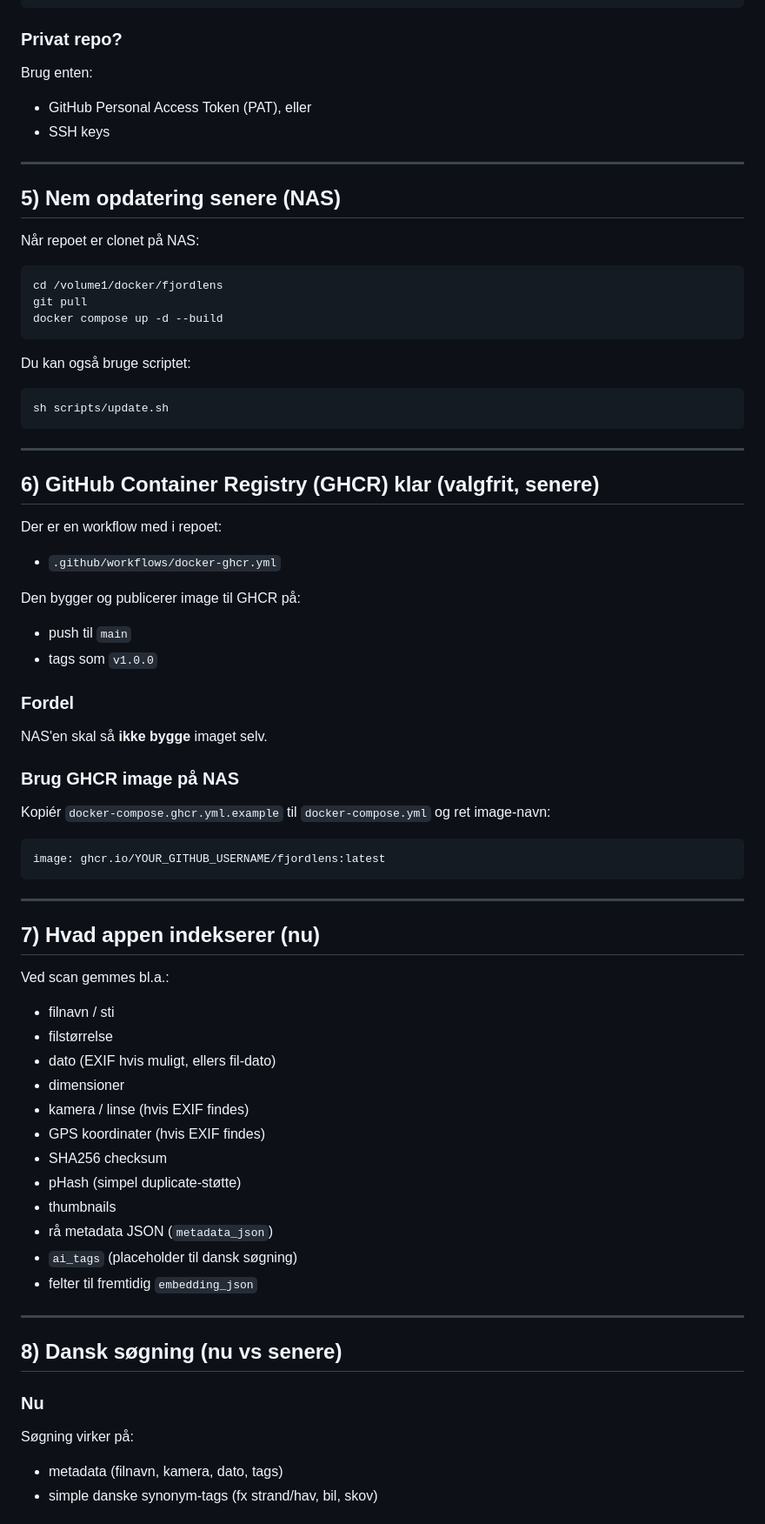
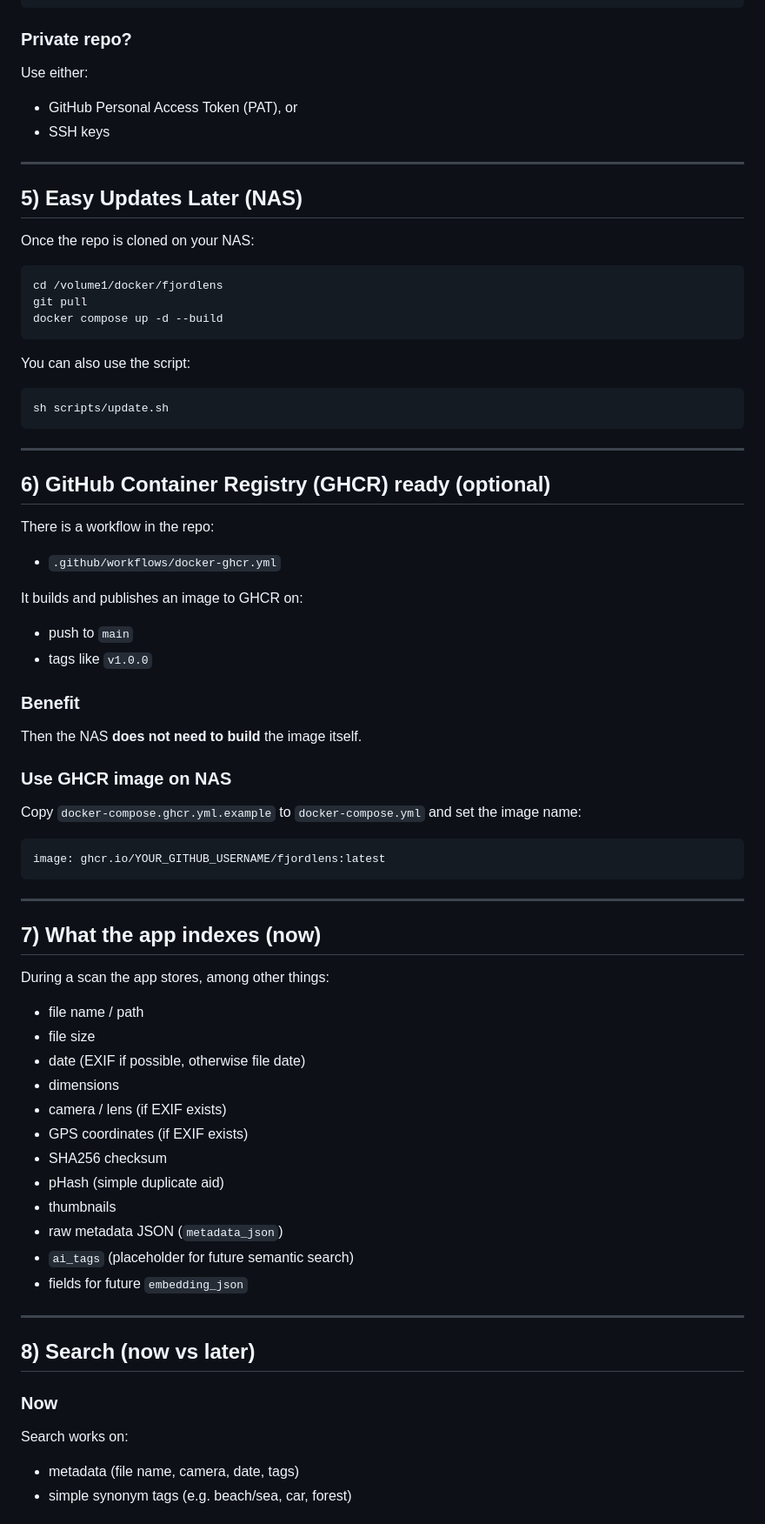
Before and after one commit to qlerup/fjordlens, a Markdown page: README.md, the part around one of its changes. Shown at 87% size. GitHub-like rendering.

Commit message:
New Readme

````diff
--- a/README.md
+++ b/README.md
@@ -135,15 +135,15 @@ git remote add origin https://github.com/YOUR_USER/YOUR_REPO.git
 git push -u origin main
 ```
 
-### Privat repo?
-Brug enten:
-- GitHub Personal Access Token (PAT), eller
+### Private repo?
+Use either:
+- GitHub Personal Access Token (PAT), or
 - SSH keys
 
 ---
 
-## 5) Nem opdatering senere (NAS)
-Når repoet er clonet på NAS:
+## 5) Easy Updates Later (NAS)
+Once the repo is cloned on your NAS:
 
 ```bash
 cd /volume1/docker/fjordlens
@@ -151,26 +151,26 @@ git pull
 docker compose up -d --build
 ```
 
-Du kan også bruge scriptet:
+You can also use the script:
 ```bash
 sh scripts/update.sh
 ```
 
 ---
 
-## 6) GitHub Container Registry (GHCR) klar (valgfrit, senere)
-Der er en workflow med i repoet:
+## 6) GitHub Container Registry (GHCR) ready (optional)
+There is a workflow in the repo:
 - `.github/workflows/docker-ghcr.yml`
 
-Den bygger og publicerer image til GHCR på:
-- push til `main`
-- tags som `v1.0.0`
+It builds and publishes an image to GHCR on:
+- push to `main`
+- tags like `v1.0.0`
 
-### Fordel
-NAS'en skal så **ikke bygge** imaget selv.
+### Benefit
+Then the NAS **does not need to build** the image itself.
 
-### Brug GHCR image på NAS
-Kopiér `docker-compose.ghcr.yml.example` til `docker-compose.yml` og ret image-navn:
+### Use GHCR image on NAS
+Copy `docker-compose.ghcr.yml.example` to `docker-compose.yml` and set the image name:
 
 ```yaml
 image: ghcr.io/YOUR_GITHUB_USERNAME/fjordlens:latest
@@ -178,27 +178,27 @@ image: ghcr.io/YOUR_GITHUB_USERNAME/fjordlens:latest
 
 ---
 
-## 7) Hvad appen indekserer (nu)
-Ved scan gemmes bl.a.:
+## 7) What the app indexes (now)
+During a scan the app stores, among other things:
 
-- filnavn / sti
-- filstørrelse
-- dato (EXIF hvis muligt, ellers fil-dato)
-- dimensioner
-- kamera / linse (hvis EXIF findes)
-- GPS koordinater (hvis EXIF findes)
+- file name / path
+- file size
+- date (EXIF if possible, otherwise file date)
+- dimensions
+- camera / lens (if EXIF exists)
+- GPS coordinates (if EXIF exists)
 - SHA256 checksum
-- pHash (simpel duplicate-støtte)
+- pHash (simple duplicate aid)
 - thumbnails
-- rå metadata JSON (`metadata_json`)
-- `ai_tags` (placeholder til dansk søgning)
-- felter til fremtidig `embedding_json`
+- raw metadata JSON (`metadata_json`)
+- `ai_tags` (placeholder for future semantic search)
+- fields for future `embedding_json`
 
 ---
 
-## 8) Dansk søgning (nu vs senere)
-### Nu
-Søgning virker på:
-- metadata (filnavn, kamera, dato, tags)
-- simple danske synonym-tags (fx strand/hav, bil, skov)
+## 8) Search (now vs later)
+### Now
+Search works on:
+- metadata (file name, camera, date, tags)
+- simple synonym tags (e.g. beach/sea, car, forest)
 
````
Also changed, not shown: other parts of README.md (+62 -62 lines).
